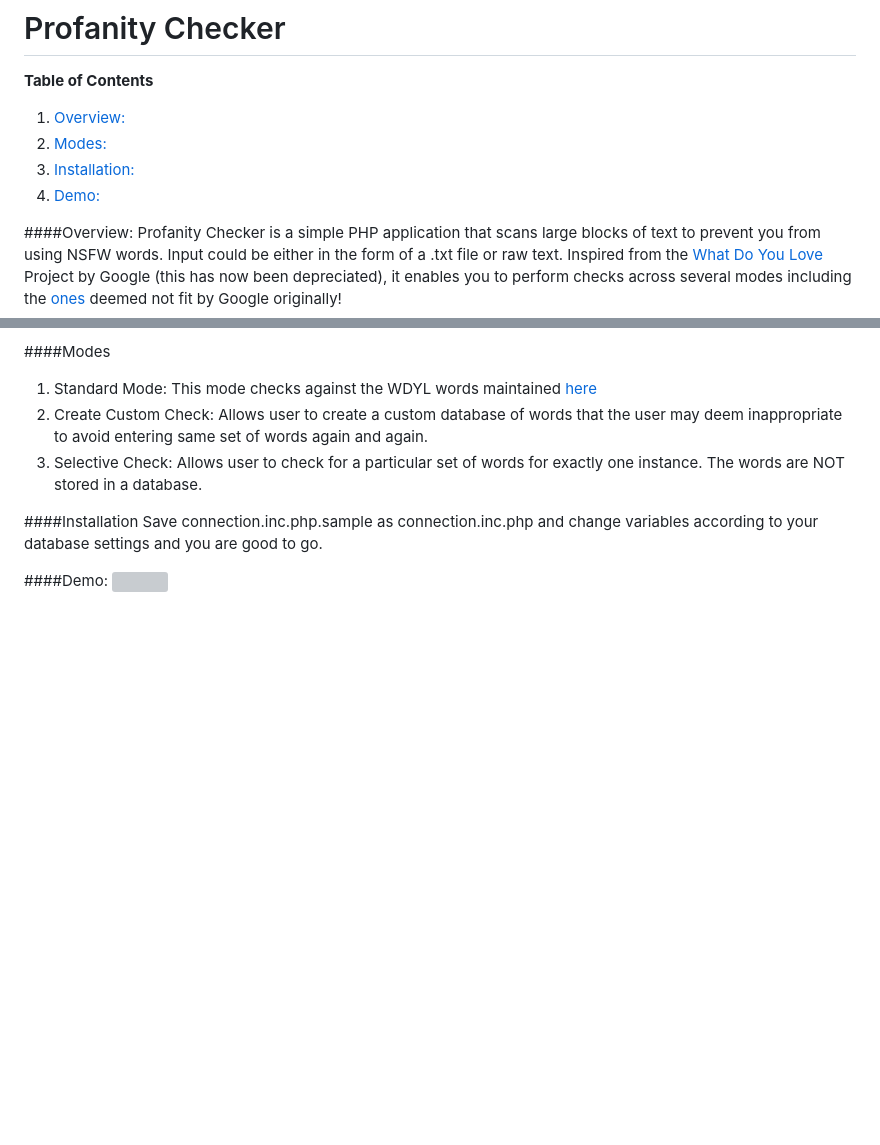
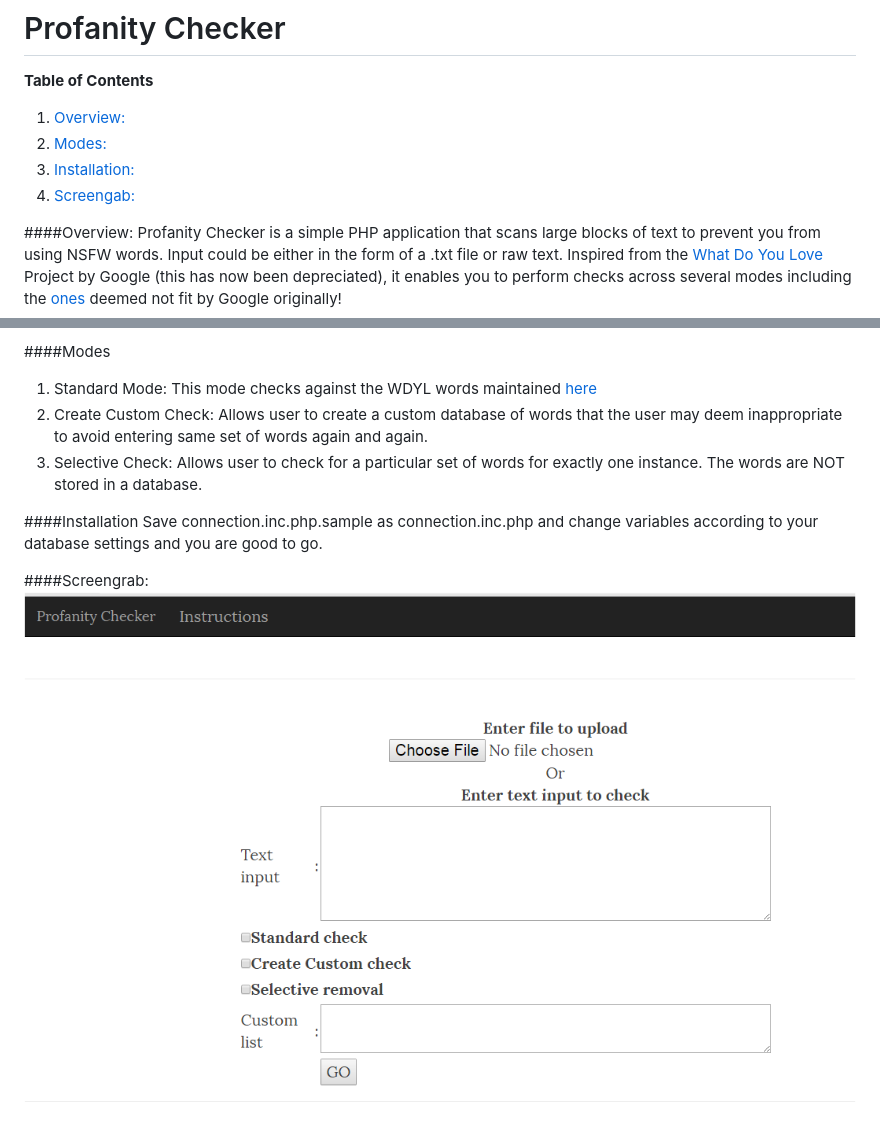
Before and after one commit to prachi1210/profanity-checker, a Markdown page: README.md, 2 parts joined by grey strips. Drawn GitHub-style; pictures changed too: screengrab/screenshot.png (added); blank space fills up the shorter version; grey boxes are pictures that could not be loaded.

Commit message:
screengrab added

```diff
--- a/README.md
+++ b/README.md
@@ -3,7 +3,7 @@
   1. [Overview:](#overview)
   2. [Modes:](#modes)
   3. [Installation:](#installation)
-  4. [Demo:](#demo)
+  4. [Screengab:](#screengrab)
 
 ####Overview:
 Profanity Checker is a simple PHP application that scans large blocks of text to prevent you from using NSFW words.
@@ -18,5 +18,5 @@ Inspired from the [What Do You Love](https://en.wikipedia.org/wiki/WDYL_(search_
 ####Installation
   Save connection.inc.php.sample as connection.inc.php and change variables according to your database settings and you are good to go.
 
-####Demo:
-![](screengrab/screenshot.gif?raw=true)
+####Screengrab:
+![](screengrab/screenshot.png?raw=true)
```
